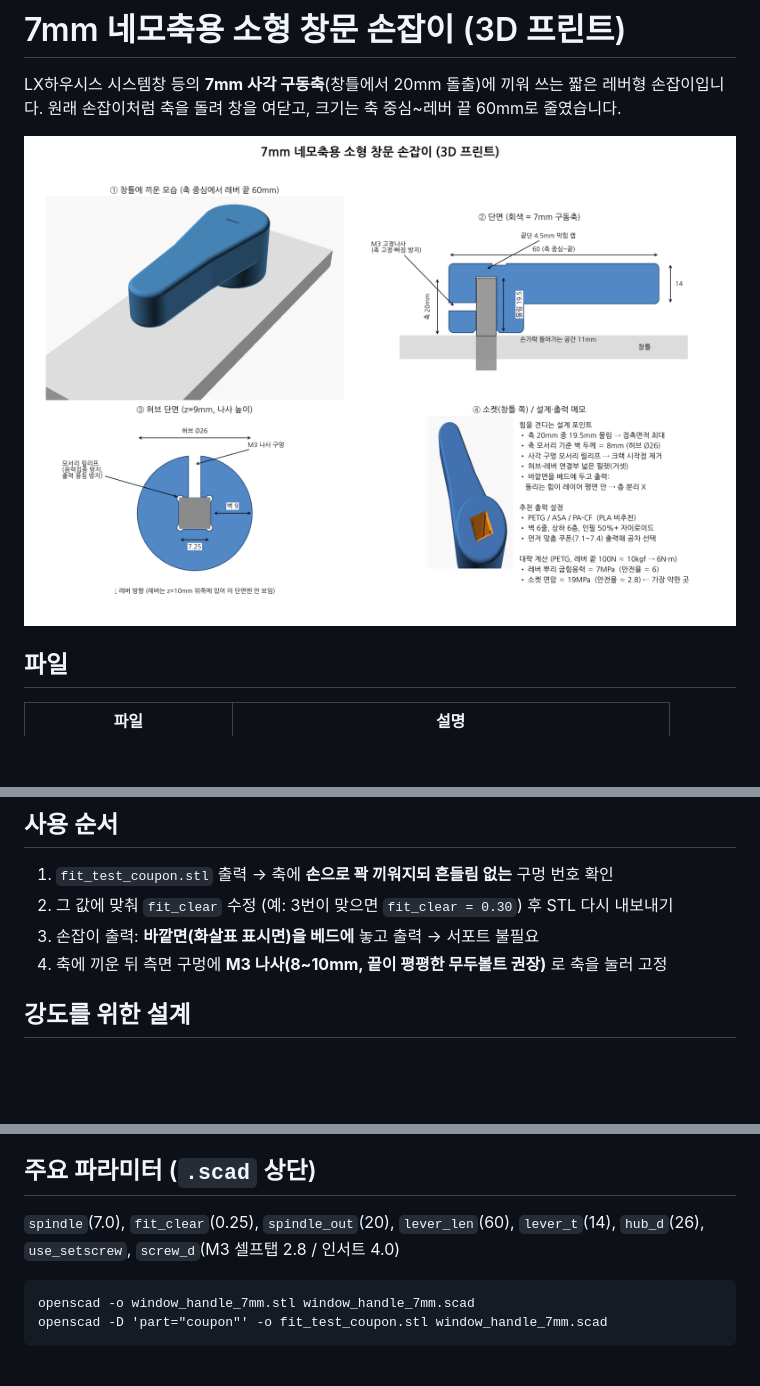
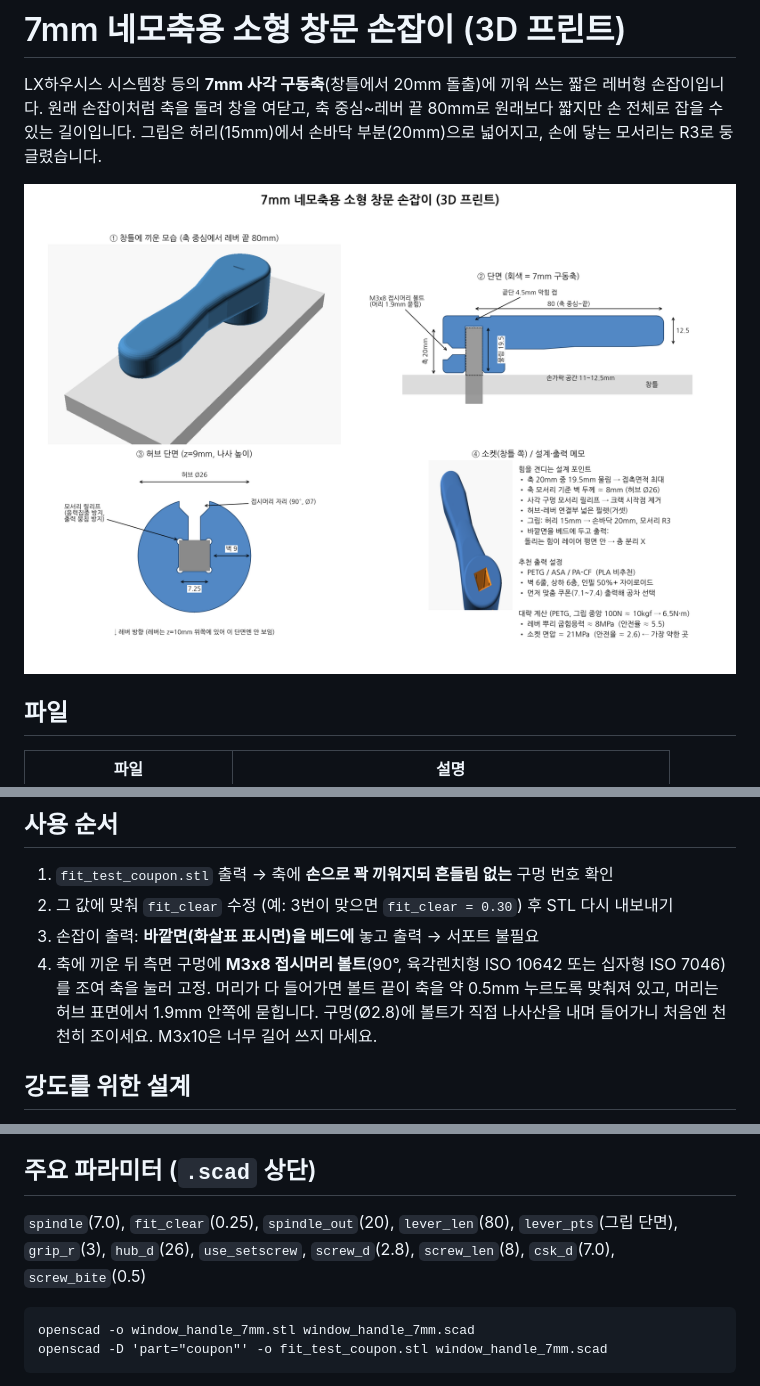
Before and after one commit to Bankbuster777/Akwek, a Markdown page: window_handle/README.md, 3 parts joined by grey strips. Rendered like a GitHub page; pictures changed too: window_handle/images/design_sheet.png; blank space fills up the shorter version.

Commit message:
Window handle: countersunk M3x8 screw seat, longer ergonomic 80mm grip
Co-Authored-By: Claude Opus 5.5 <noreply@anthropic.com>
Claude-Session: https://claude.ai/code/session_01VHHWM6CgTYeyh6XiKMasSA

````diff
--- a/window_handle/README.md
+++ b/window_handle/README.md
@@ -1,7 +1,8 @@
 # 7mm 네모축용 소형 창문 손잡이 (3D 프린트)
 
 LX하우시스 시스템창 등의 **7mm 사각 구동축**(창틀에서 20mm 돌출)에 끼워 쓰는 짧은 레버형 손잡이입니다.
-원래 손잡이처럼 축을 돌려 창을 여닫고, 크기는 축 중심~레버 끝 60mm로 줄였습니다.
+원래 손잡이처럼 축을 돌려 창을 여닫고, 축 중심~레버 끝 80mm로 원래보다 짧지만 손 전체로 잡을 수 있는 길이입니다.
+그립은 허리(15mm)에서 손바닥 부분(20mm)으로 넓어지고, 손에 닿는 모서리는 R3로 둥글렸습니다.
 
 ![설계도](images/design_sheet.png)
 
@@ -18,7 +19,9 @@ LX하우시스 시스템창 등의 **7mm 사각 구동축**(창틀에서 20mm
 1. `fit_test_coupon.stl` 출력 → 축에 **손으로 꽉 끼워지되 흔들림 없는** 구멍 번호 확인
 2. 그 값에 맞춰 `fit_clear` 수정 (예: 3번이 맞으면 `fit_clear = 0.30`) 후 STL 다시 내보내기
 3. 손잡이 출력: **바깥면(화살표 표시면)을 베드에** 놓고 출력 → 서포트 불필요
-4. 축에 끼운 뒤 측면 구멍에 **M3 나사(8~10mm, 끝이 평평한 무두볼트 권장)** 로 축을 눌러 고정
+4. 축에 끼운 뒤 측면 구멍에 **M3x8 접시머리 볼트**(90°, 육각렌치형 ISO 10642 또는 십자형 ISO 7046)를 조여 축을 눌러 고정.
+   머리가 다 들어가면 볼트 끝이 축을 약 0.5mm 누르도록 맞춰져 있고, 머리는 허브 표면에서 1.9mm 안쪽에 묻힙니다.
+   구멍(Ø2.8)에 볼트가 직접 나사산을 내며 들어가니 처음엔 천천히 조이세요. M3x10은 너무 길어 쓰지 마세요.
 
 ## 강도를 위한 설계
 - 축 20mm 중 **19.5mm 물림** (창틀과 1mm 간격)
@@ -30,7 +33,7 @@ LX하우시스 시스템창 등의 **7mm 사각 구동축**(창틀에서 20mm
 추천: PETG/ASA/PA-CF, 벽 6줄, 상·하 6층, 인필 50% 이상(자이로이드). PLA는 여름철 창가에서 변형될 수 있어 비추천.
 
 ## 주요 파라미터 (`.scad` 상단)
-`spindle`(7.0), `fit_clear`(0.25), `spindle_out`(20), `lever_len`(60), `lever_t`(14), `hub_d`(26), `use_setscrew`, `screw_d`(M3 셀프탭 2.8 / 인서트 4.0)
+`spindle`(7.0), `fit_clear`(0.25), `spindle_out`(20), `lever_len`(80), `lever_pts`(그립 단면), `grip_r`(3), `hub_d`(26), `use_setscrew`, `screw_d`(2.8), `screw_len`(8), `csk_d`(7.0), `screw_bite`(0.5)
 
 ```
 openscad -o window_handle_7mm.stl window_handle_7mm.scad
````
Also changed, not shown: window_handle/images/assembly.png, window_handle/images/back_socket.png, window_handle/images/screw_detail.png (added), 3 other files.
